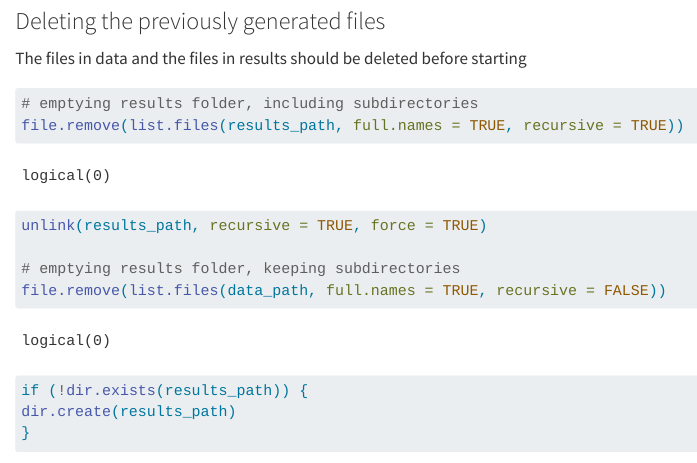
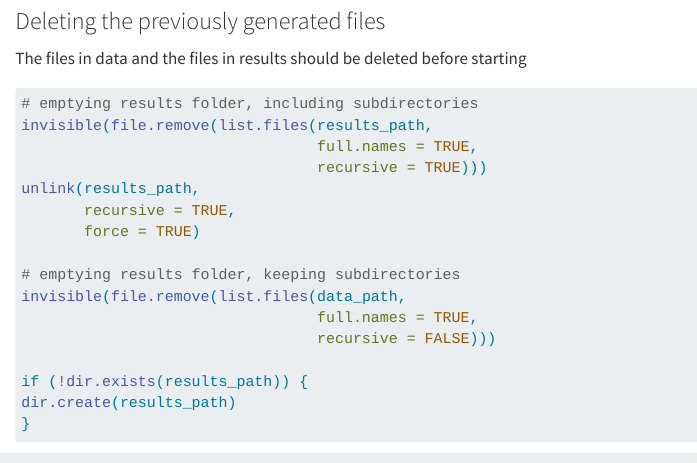
Before and after one commit to rforbiodatascience23/Group25_Project, a Quarto document (R/00_all.qmd): the page in a window 1100 px wide, from 550 px down. Rendered offline with R 4.5, knitr and Pandoc in place of Quarto, with nearby package versions; some code elsewhere in the file could not run offline; long lines of code are wrapped.

Commit message:
Adding back chunk options

````diff
--- a/R/00_all.qmd
+++ b/R/00_all.qmd
@@ -35,11 +36,17 @@ The files in data and the files in results should be deleted before starting
 #| warning: false
 
 # emptying results folder, including subdirectories
-file.remove(list.files(results_path, full.names = TRUE, recursive = TRUE))
-unlink(results_path, recursive = TRUE, force = TRUE)
+invisible(file.remove(list.files(results_path,
+                                 full.names = TRUE,
+                                 recursive = TRUE)))
+unlink(results_path,
+       recursive = TRUE,
+       force = TRUE)
 
 # emptying results folder, keeping subdirectories
-file.remove(list.files(data_path, full.names = TRUE, recursive = FALSE))
+invisible(file.remove(list.files(data_path,
+                                 full.names = TRUE,
+                                 recursive = FALSE)))
 
 if (!dir.exists(results_path)) {
 dir.create(results_path)
--- a/R/04_describe.qmd
+++ b/R/04_describe.qmd
@@ -32,6 +33,7 @@ data_p <- read_rds(file = '~/projects/Group25_Project/data/03_dat_aug_sig_pairin
 ### Barracoda
 
 ```{r}
+#| message: false
 
 summary_table <- data_b |>
                 table1( x = formula(~ KIR_blocking + log_fold_change+protein + HLA| cohort),
@@ -45,6 +47,7 @@ summary_table
 ### FlowJo
 
 ```{r}
+#| message: false
 
 summary_table_f <-  data_f |>
                     mutate(APC_positive = APC_positive*100,    # in percent
@@ -66,6 +69,7 @@ summary_table_f
 ### Protein count distribution
 
 ```{r}
+#| message: false
 
 protein_stack <- data_b |>
   group_by(HLA, protein) |>
@@ -143,6 +148,8 @@ ggsave("../results/Boxplot_Nb_Responses.png", bg='white')
 ### FlowJo
 
 ```{r}
+#| message: false
+
 plot_data <- data_p  |> filter(paired == 1) |>
           mutate(APC_positive = APC_positive*100,
                            DP_positive = DP_positive*100,
@@ -158,6 +165,7 @@ plot_data
 ```
 
 ```{r}
+#| message: false
 
 plot_data |>
   ggplot(aes(x = factor(Staining,
@@ -190,6 +198,8 @@ ggsave("../results/paired_sample_boxplot.png", bg='white')
 ## Un-paired samples
 
 ```{r}
+#| message: false
+
 unpaired <- data_p  |>
             mutate(APC_positive = APC_positive*100,
                              DP_positive = DP_positive*100,
--- a/R/05_analysis1.qmd
+++ b/R/05_analysis1.qmd
@@ -37,6 +37,8 @@ data_joined <- read_rds(file = '~/projects/Group25_Project/data/03_dat_aug_joine
 (Not relevant now, but might need to group by response)
 
 ```{r}
+#| message: false
+
 plot_data <-  data_sig_pairing |>
   mutate(response = case_when(
     log_fold_change > 2 ~ 'High',
@@ -48,6 +50,8 @@ plot_data <-  data_sig_pairing |>
 # Plotting paired samples
 
 ```{r}
+#| message: false
+
 # Visualisation constants
 line_color ='#636363'
 textsize = 10
@@ -60,6 +64,7 @@ paired_data <- data_sig_pairing |>
 ### Log-fold-change vs epitope
 
 ```{r}
+#| message: false
 
 paired_data |>
   ggplot(aes(x = peptide,
@@ -104,6 +109,8 @@ ggsave("../results/paired_logfold.png", bg='white')
 ### Count vs epitope
 
 ```{r}
+#| message: false
+
 paired_data |>
   ggplot(aes(x = peptide,
              y = count,
@@ -144,7 +151,7 @@ ggsave("../results/paired_count.png", bg='white')
 ### Log-Fold-Change vs epitope
 
 ```{r}
-###| warning = false
+#| message: false
 
 # Tibble for plotting
 log_data <- data_joined |>
@@ -188,6 +195,8 @@ ggsave("../results/all_logfold.png", bg='white')
 ### Count vs epitope
 
 ```{r}
+#| message: false
+
 # Tibble for plotting
 signi_data <-  data_joined |>
   filter(log_fold_change > 0 & p < 0.001)
--- a/R/06_analysis2.qmd
+++ b/R/06_analysis2.qmd
@@ -29,6 +31,8 @@ data_sig_pairing <- read_rds(file = file.path(data_path, '03_dat_aug_sig_pairing
 ### Defining some settings once
 
 ```{r}
+#| message: false
+
 # alpha, size and colors for volcano plots
 a <- 0.25                                # alpha
 s <- 0.005                               # size
@@ -46,11 +50,10 @@ data_joined <- data_joined |>
              levels = c("Positive", "Negative", "Insignificant")))
 ```
 
-I am unsure which volcano plots we need but here is at least some scaffolding
-
 ### Volcano plots, grouped by cohort and HLA
 
 ```{r}
+#| message: false
 
 data_joined |>
   group_by(HLA, cohort) |>
@@ -98,6 +101,8 @@ ggsave("../results/Volcano_cohorts_HLA.png",
 ### Volcano plots all cohorts
 
 ```{r}
+#| message: false
+
 data_joined |>
   group_by(HLA, cohort) |>
   ggplot(aes(x = log_fold_change,
@@ -146,6 +151,8 @@ ggsave("../results/Volcano_cohorts.png",
 ### Volcano plot for all data
 
 ```{r}
+#| message: false
+
 data_joined |>
   ggplot(aes(x = log_fold_change,
              y = - log10(p),
````
Also changed, not shown: R/00_all.qmd (1 more changed lines), R/04_describe.qmd (2 more changed lines), R/06_analysis2.qmd (2 more changed lines).
